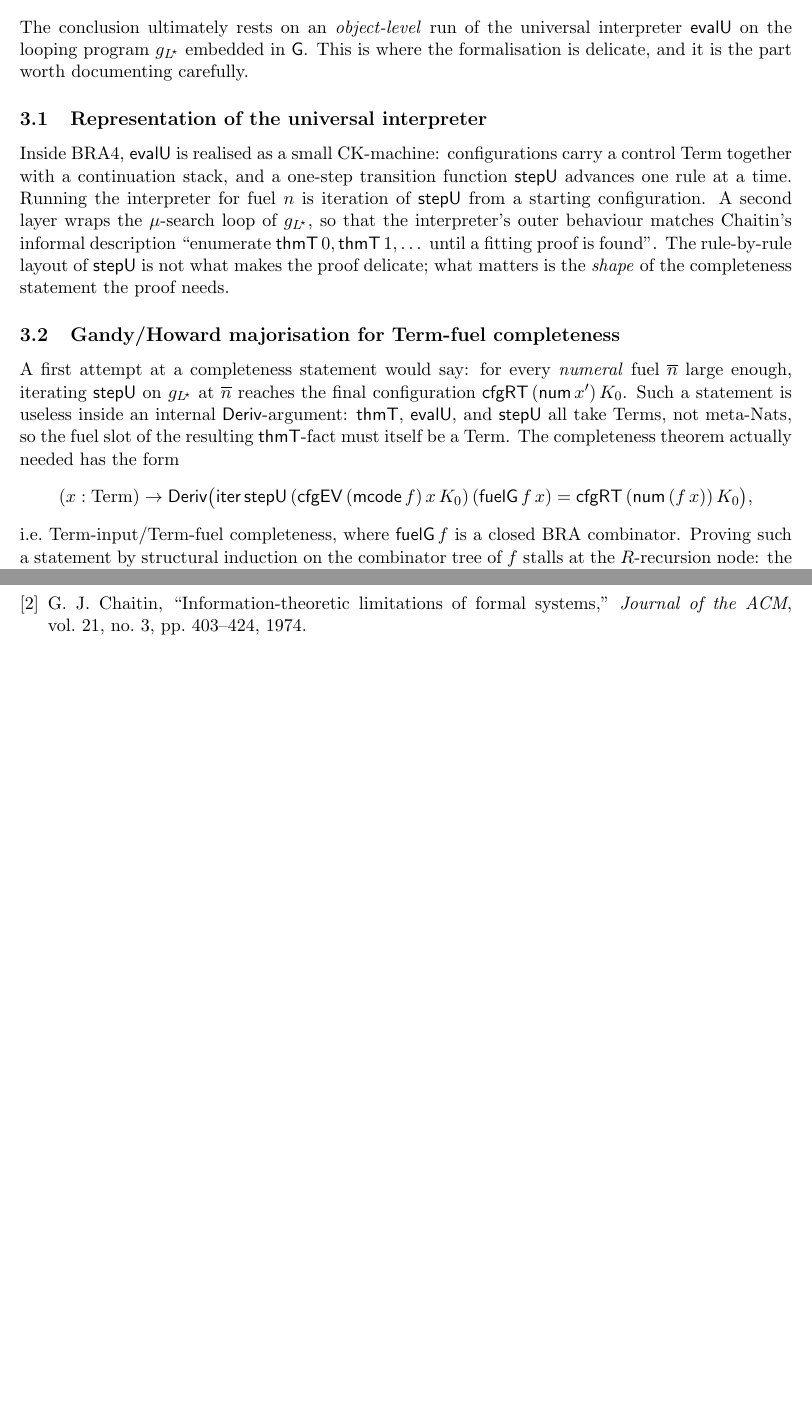
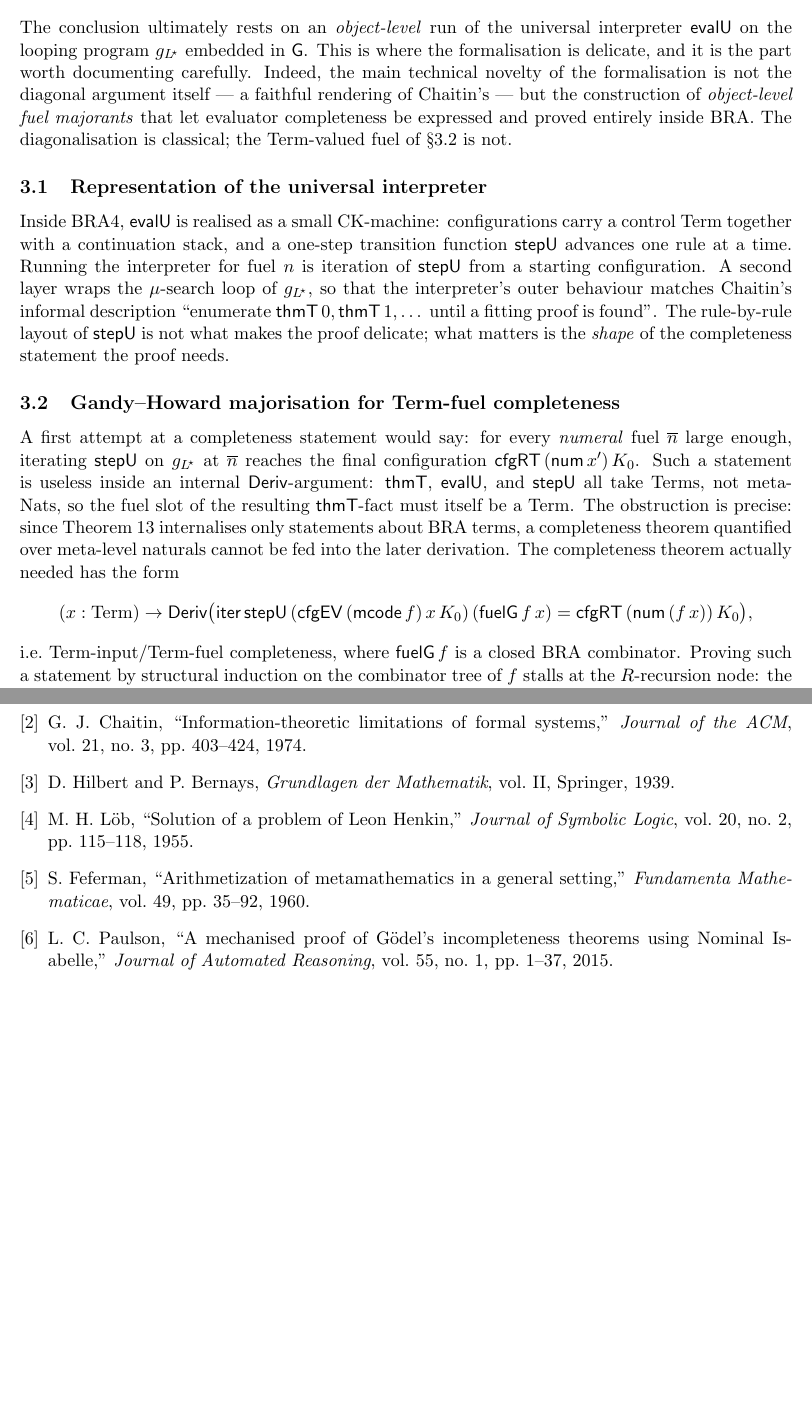
Before and after one commit to coquand/agda-godel-tree, a LaTeX document (BRA4/cgfun-cgfalse-note.tex): two parts of pages 2 and 4 of 4, joined at a grey line, cut so that both start at the same text, the shorter picture padded with empty space. Compiled offline with pdfLaTeX.

Commit message:
BRA4: revise cgfun-cgfalse note per review
- Retitle: object-level diagonal program + internal implication (less Agda-internal).
- Emphasize the main technical novelty is object-level fuel majorants /
  Term-valued evaluator completeness, not the diagonalisation.
- State the obstruction precisely: Theorem 13 internalises only BRA-term
  statements, so meta-Nat-quantified completeness cannot be fed in.
- Soften 'standard Gandy/Howard' -> 'adapts the classical Gandy-Howard method'.
- Add a Lineage remark: closer to the formal-provability tradition
  (Hilbert-Bernays, Loeb, Feferman, Paulson) than Chaitin's metatheory.

Co-Authored-By: Claude Opus 4.8 (1M context) <noreply@anthropic.com>

```diff
--- a/BRA4/cgfun-cgfalse-note.tex
+++ b/BRA4/cgfun-cgfalse-note.tex
@@ -30,7 +30,7 @@
 \newcommand{\kmax}{k_{\max}}
 
 \title{Chaitin--G\"odel I in BRA4:\\
-  a genuine $\Fun{1}$ diagonal with an internal implication}
+  an object-level diagonal program and an internal implication}
 \author{}
 \date{}
 
@@ -119,7 +119,12 @@ conditions.
 The conclusion ultimately rests on an \emph{object-level} run of the
 universal interpreter $\evalU$ on the looping program $g_{\Lstar}$
 embedded in $\GG$. This is where the formalisation is delicate, and it
-is the part worth documenting carefully.
+is the part worth documenting carefully. Indeed, the main technical
+novelty of the formalisation is not the diagonal argument itself --- a
+faithful rendering of Chaitin's --- but the construction of
+\emph{object-level fuel majorants} that let evaluator completeness be
+expressed and proved entirely inside BRA. The diagonalisation is
+classical; the Term-valued fuel of \S3.2 is not.
 
 \subsection{Representation of the universal interpreter}
 
@@ -135,7 +140,7 @@ layout of $\mathsf{stepU}$ is not what makes the proof delicate; what
 matters is the \emph{shape} of the completeness statement the proof
 needs.
 
-\subsection{Gandy/Howard majorisation for Term-fuel completeness}
+\subsection{Gandy--Howard majorisation for Term-fuel completeness}
 
 A first attempt at a completeness statement would say: for every
 \emph{numeral} fuel $\overline{n}$ large enough, iterating
@@ -143,8 +148,11 @@ $\mathsf{stepU}$ on $g_{\Lstar}$ at $\overline{n}$ reaches the final
 configuration $\mathsf{cfgRT}\,(\num\,x')\,K_0$. Such a statement is
 useless inside an internal $\Deriv$-argument: $\thmT$, $\evalU$, and
 $\mathsf{stepU}$ all take Terms, not meta-Nats, so the fuel slot of the
-resulting $\thmT$-fact must itself be a Term. The completeness theorem
-actually needed has the form
+resulting $\thmT$-fact must itself be a Term. The obstruction is
+precise: since Theorem~13 internalises only statements about BRA terms,
+a completeness theorem quantified over meta-level naturals cannot be
+fed into the later derivation. The completeness theorem actually needed
+has the form
 \[
   (x : \Term) \to \Deriv\bigl(
     \mathsf{iter}\,\mathsf{stepU}\,
@@ -250,6 +271,23 @@ G.~J. Chaitin, ``Computational complexity and G\"odel's incompleteness theorem,'
 G.~J. Chaitin, ``Information-theoretic limitations of formal systems,''
 \emph{Journal of the ACM}, vol.~21, no.~3, pp.~403--424, 1974.
 
+\bibitem{HilbertBernays}
+D.~Hilbert and P.~Bernays, \emph{Grundlagen der Mathematik}, vol.~II,
+Springer, 1939.
+
+\bibitem{Loeb}
+M.~H. L\"ob, ``Solution of a problem of Leon Henkin,''
+\emph{Journal of Symbolic Logic}, vol.~20, no.~2, pp.~115--118, 1955.
+
+\bibitem{Feferman}
+S.~Feferman, ``Arithmetization of metamathematics in a general setting,''
+\emph{Fundamenta Mathematicae}, vol.~49, pp.~35--92, 1960.
+
+\bibitem{Paulson}
+L.~C. Paulson, ``A mechanised proof of G\"odel's incompleteness theorems
+using Nominal Isabelle,'' \emph{Journal of Automated Reasoning},
+vol.~55, no.~1, pp.~1--37, 2015.
+
 \end{thebibliography}
 
 \end{document}
```
Also changed, not shown: BRA4/cgfun-cgfalse-note.pdf, BRA4/cgfun-cgfalse-note.tex (19 more changed lines).
